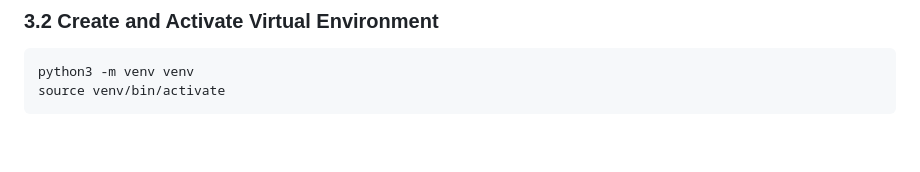
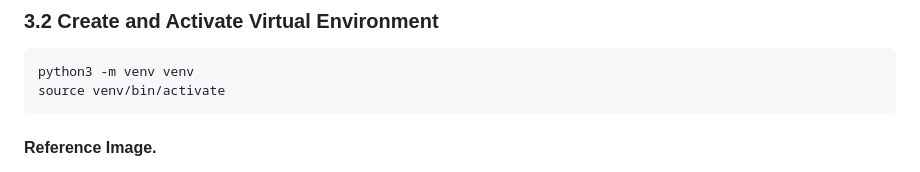
Before and after one commit to SaahilParmar/selenium-automation-framework, a Markdown page: README.md, the part around the change. GitHub-like rendering; blank space fills up the shorter version.

````diff
--- a/README.md
+++ b/README.md
@@ -39,7 +39,7 @@ cd selenium-automation-framework
 python3 -m venv venv
 source venv/bin/activate
 ```
-
+#### Reference Image.
 ![Venv Setup](assets/8_venv.jpg)
 
 ### 3.3 Install Dependencies
````
